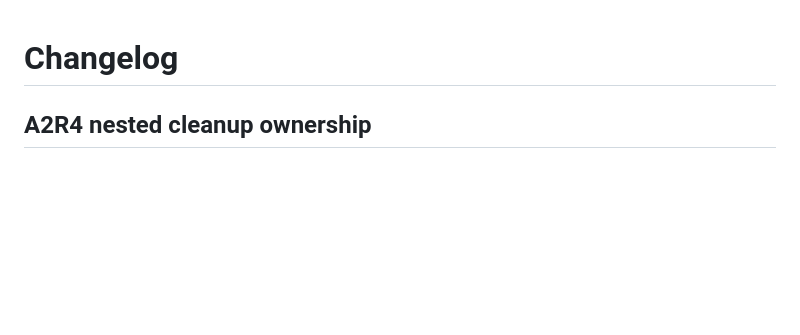
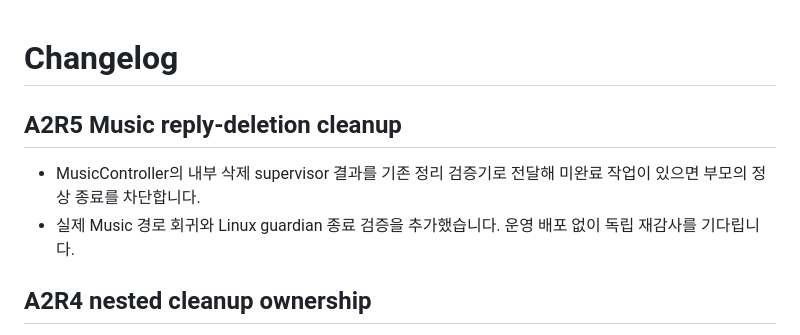
Before and after one commit to lgw323/Bot, a Markdown page: CHANGELOG.md, the part around the change. Rendered like a GitHub page; blank space fills up the shorter version.

Commit message:
docs: record A2R5 Music cleanup contract and validation
Record real-controller regression, exact Linux containment and known strict-suite failures. Runtime remains 3a4058c; independent A2V3 is required. Rollback: revert this documentation commit independently.

```diff
--- a/CHANGELOG.md
+++ b/CHANGELOG.md
@@ -1,4 +1,9 @@
 # Changelog
+
+## A2R5 Music reply-deletion cleanup
+
+- MusicController의 내부 삭제 supervisor 결과를 기존 정리 검증기로 전달해 미완료 작업이 있으면 부모의 정상 종료를 차단합니다.
+- 실제 Music 경로 회귀와 Linux guardian 종료 검증을 추가했습니다. 운영 배포 없이 독립 재감사를 기다립니다.
 
 ## A2R4 nested cleanup ownership
 
```
Also changed, not shown: 1 other file.
